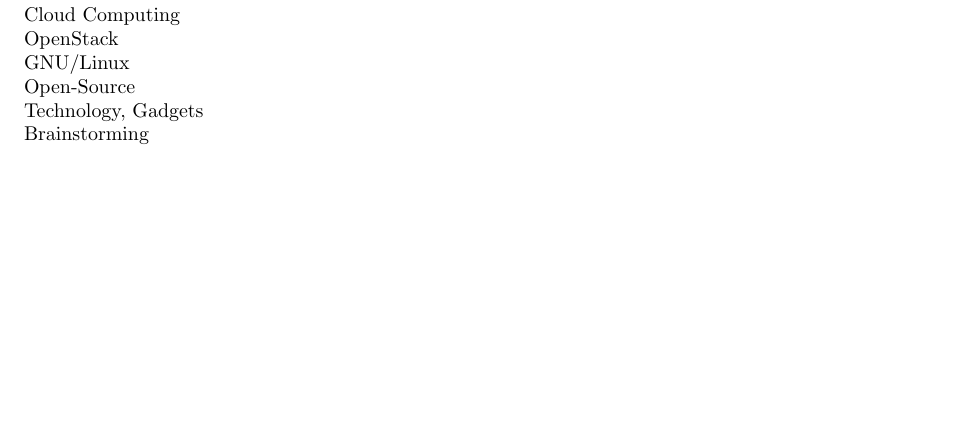
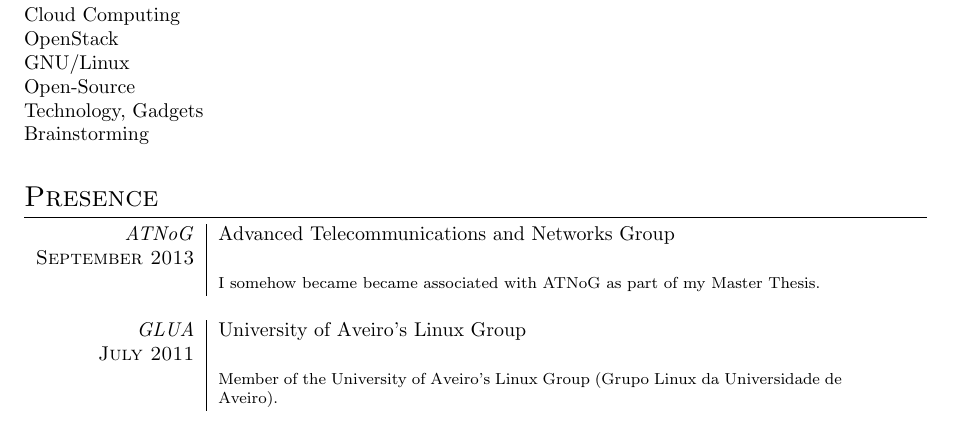
Before and after one commit to igordcard/cv, a LaTeX CV (igordcard_cv.tex): part of page 2 of 2, cut so that both start at the same text, the shorter picture padded with empty space. Compiled offline with pdfLaTeX.

Commit message:
Added Presence section.

```diff
--- a/igordcard_cv.tex
+++ b/igordcard_cv.tex
@@ -184,9 +184,23 @@
 Technology, Gadgets\\
 Brainstorming\\
 
-%----------------------------------------------------------------------------------------
+%----------------------------------------------------
 %	PRESENCE
-%----------------------------------------------------------------------------------------
+%----------------------------------------------------
+
+\section{Presence}
+\begin{tabular}{r|p{11cm}}
+	\emph{ATNoG} & Advanced Telecommunications and Networks Group \\
+	\textsc{September 2013} & \\
+	& \footnotesize{I somehow became became associated with ATNoG as part of my Master Thesis.}\\
+	\multicolumn{2}{c}{} \\
+	\emph{GLUA} & University of Aveiro's Linux Group \\
+	\textsc{July 2011} & \\
+	& \footnotesize{Member of the University of Aveiro's Linux Group (Grupo Linux da Universidade de Aveiro).}\\
+	\multicolumn{2}{c}{} \\
+	%------------------------------------------------
+\end{tabular}
+
 
 % This section will deal with both my presence on the web (how to reach me, by professional profiles, etc)
 % as well as my presence regardings groups, associations, development teams, open source projects, etc.
```
Also changed, not shown: igordcard_cv.tex (36 more changed lines).
